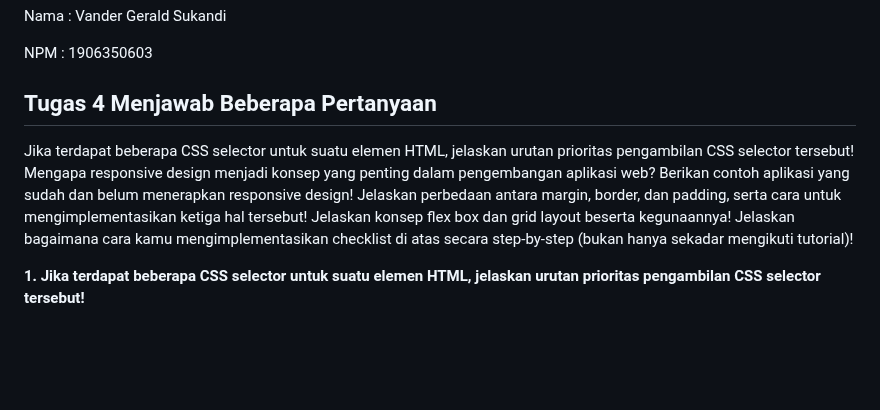
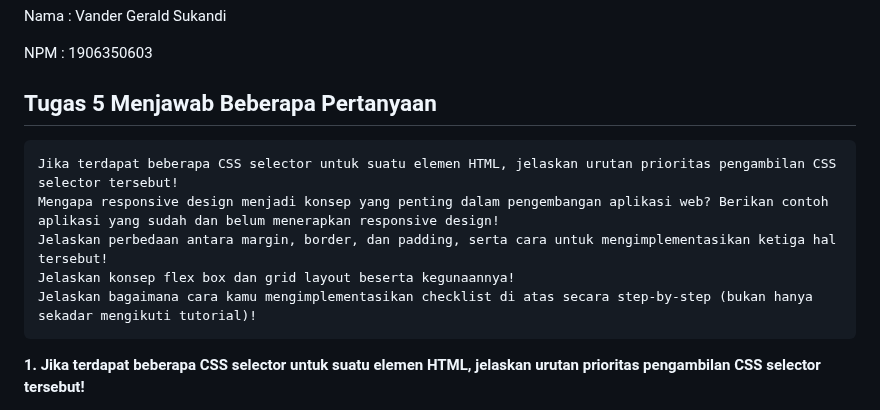
Before and after one commit to additionalSass/simplepbp-eshop, a Markdown page: README.md, the part around the change. GitHub-like rendering; blank space fills up the shorter version.

Commit message:
change README.md for tugas 5

````diff
--- a/README.md
+++ b/README.md
@@ -4,13 +4,14 @@ Nama : Vander Gerald Sukandi
 
 NPM  : 1906350603
 
-## Tugas 4 Menjawab Beberapa Pertanyaan
-
+## Tugas 5 Menjawab Beberapa Pertanyaan
+```
 Jika terdapat beberapa CSS selector untuk suatu elemen HTML, jelaskan urutan prioritas pengambilan CSS selector tersebut!
 Mengapa responsive design menjadi konsep yang penting dalam pengembangan aplikasi web? Berikan contoh aplikasi yang sudah dan belum menerapkan responsive design!
 Jelaskan perbedaan antara margin, border, dan padding, serta cara untuk mengimplementasikan ketiga hal tersebut!
 Jelaskan konsep flex box dan grid layout beserta kegunaannya!
 Jelaskan bagaimana cara kamu mengimplementasikan checklist di atas secara step-by-step (bukan hanya sekadar mengikuti tutorial)!
+```
 
 **1. Jika terdapat beberapa CSS selector untuk suatu elemen HTML, jelaskan urutan prioritas pengambilan CSS selector tersebut!**
 
````
